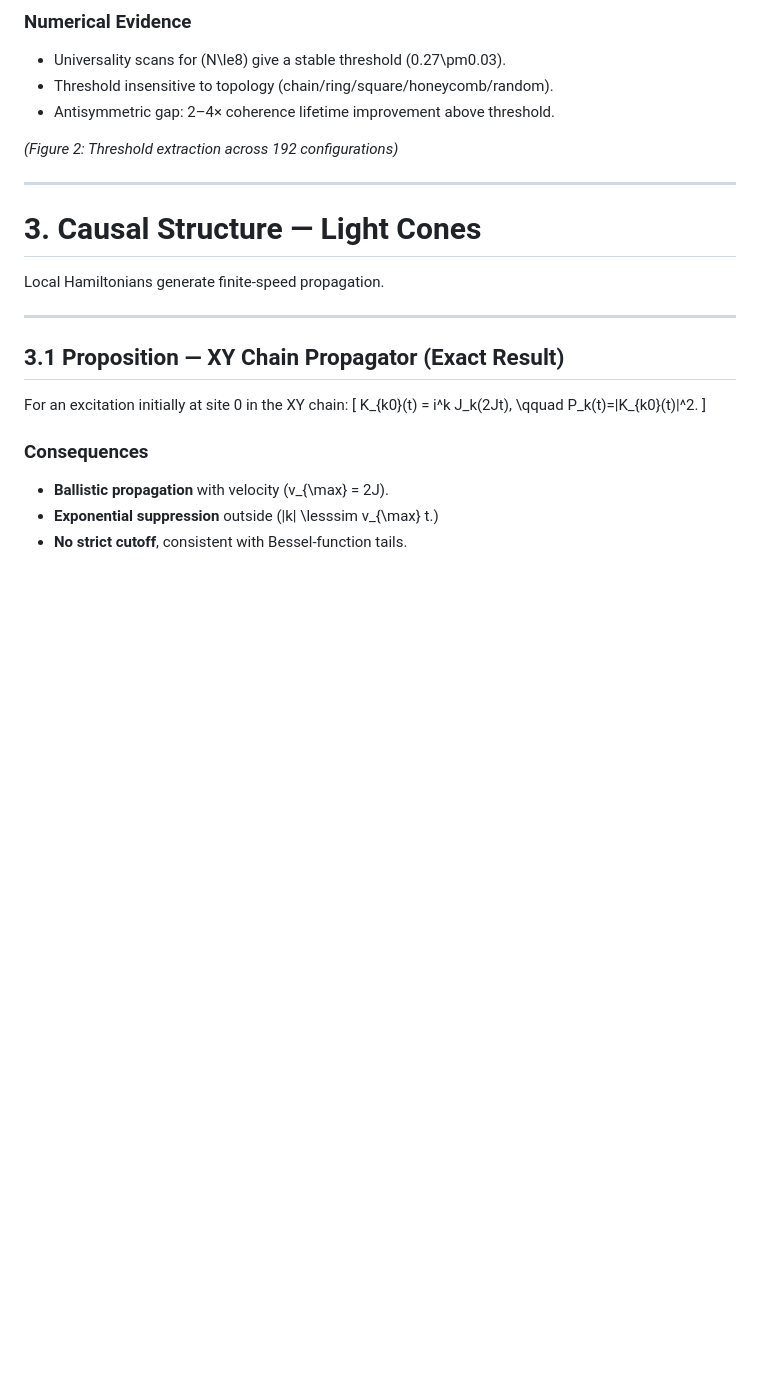
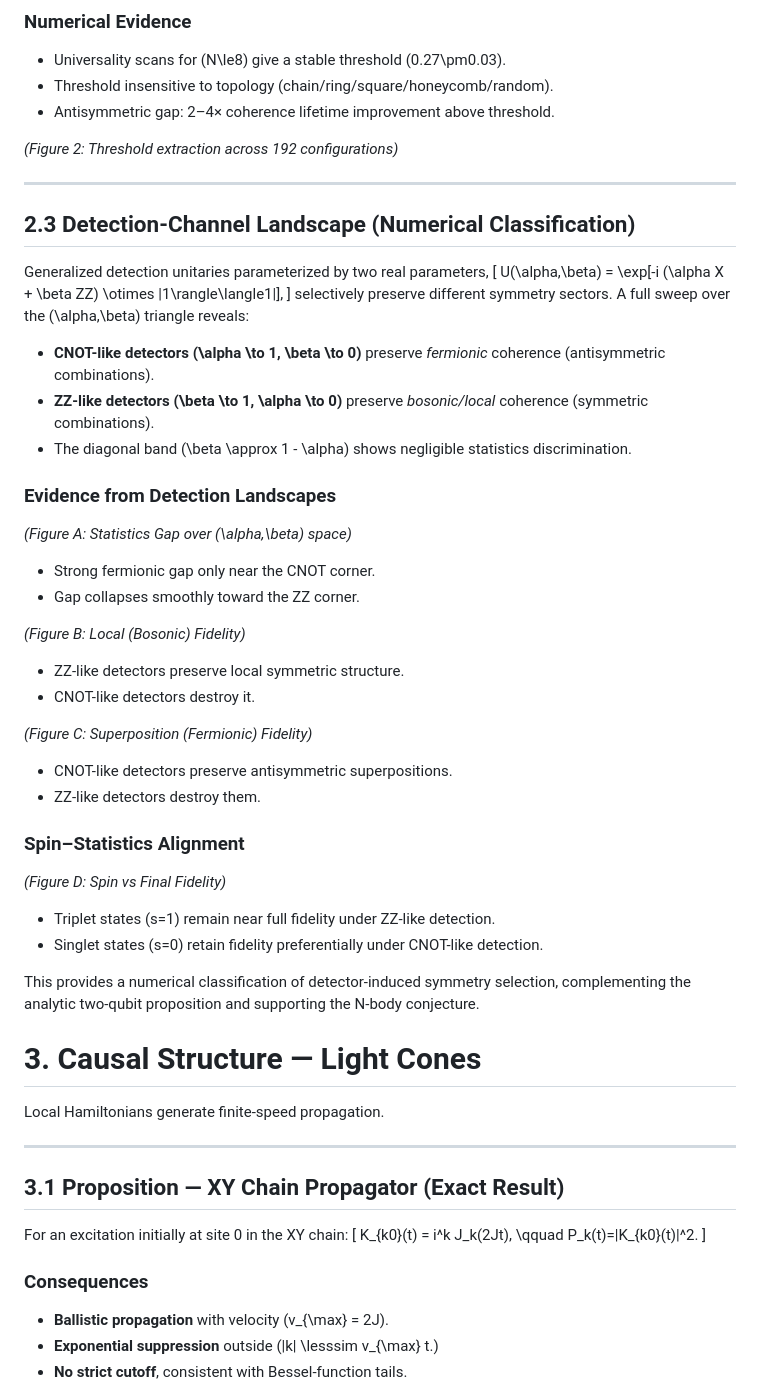
Before and after one commit to intersection-dynamics/resonance-laboratory, a Markdown page: docs/analytic_theorems.md, the part around the change. Rendered like a GitHub page; blank space fills up the shorter version.

```diff
--- a/docs/analytic_theorems.md
+++ b/docs/analytic_theorems.md
@@ -145,6 +145,44 @@ There exists a universal threshold (\lambda^* \approx 0.27) such that:
 *(Figure 2: Threshold extraction across 192 configurations)*
 
 ---
+
+## **2.3 Detection-Channel Landscape (Numerical Classification)**
+
+Generalized detection unitaries parameterized by two real parameters,
+[
+U(\alpha,\beta) = \exp[-i (\alpha X + \beta ZZ) \otimes |1\rangle\langle1|],
+]
+selectively preserve different symmetry sectors. A full sweep over the (\alpha,\beta) triangle reveals:
+
+* **CNOT-like detectors (\alpha \to 1, \beta \to 0)** preserve *fermionic* coherence (antisymmetric combinations).
+* **ZZ-like detectors (\beta \to 1, \alpha \to 0)** preserve *bosonic/local* coherence (symmetric combinations).
+* The diagonal band (\beta \approx 1 - \alpha) shows negligible statistics discrimination.
+
+### Evidence from Detection Landscapes
+
+*(Figure A: Statistics Gap over (\alpha,\beta) space)*
+
+* Strong fermionic gap only near the CNOT corner.
+* Gap collapses smoothly toward the ZZ corner.
+
+*(Figure B: Local (Bosonic) Fidelity)*
+
+* ZZ-like detectors preserve local symmetric structure.
+* CNOT-like detectors destroy it.
+
+*(Figure C: Superposition (Fermionic) Fidelity)*
+
+* CNOT-like detectors preserve antisymmetric superpositions.
+* ZZ-like detectors destroy them.
+
+### Spin–Statistics Alignment
+
+*(Figure D: Spin vs Final Fidelity)*
+
+* Triplet states (s=1) remain near full fidelity under ZZ-like detection.
+* Singlet states (s=0) retain fidelity preferentially under CNOT-like detection.
+
+This provides a numerical classification of detector-induced symmetry selection, complementing the analytic two-qubit proposition and supporting the N-body conjecture.
 
 # **3. Causal Structure — Light Cones**
 
```
